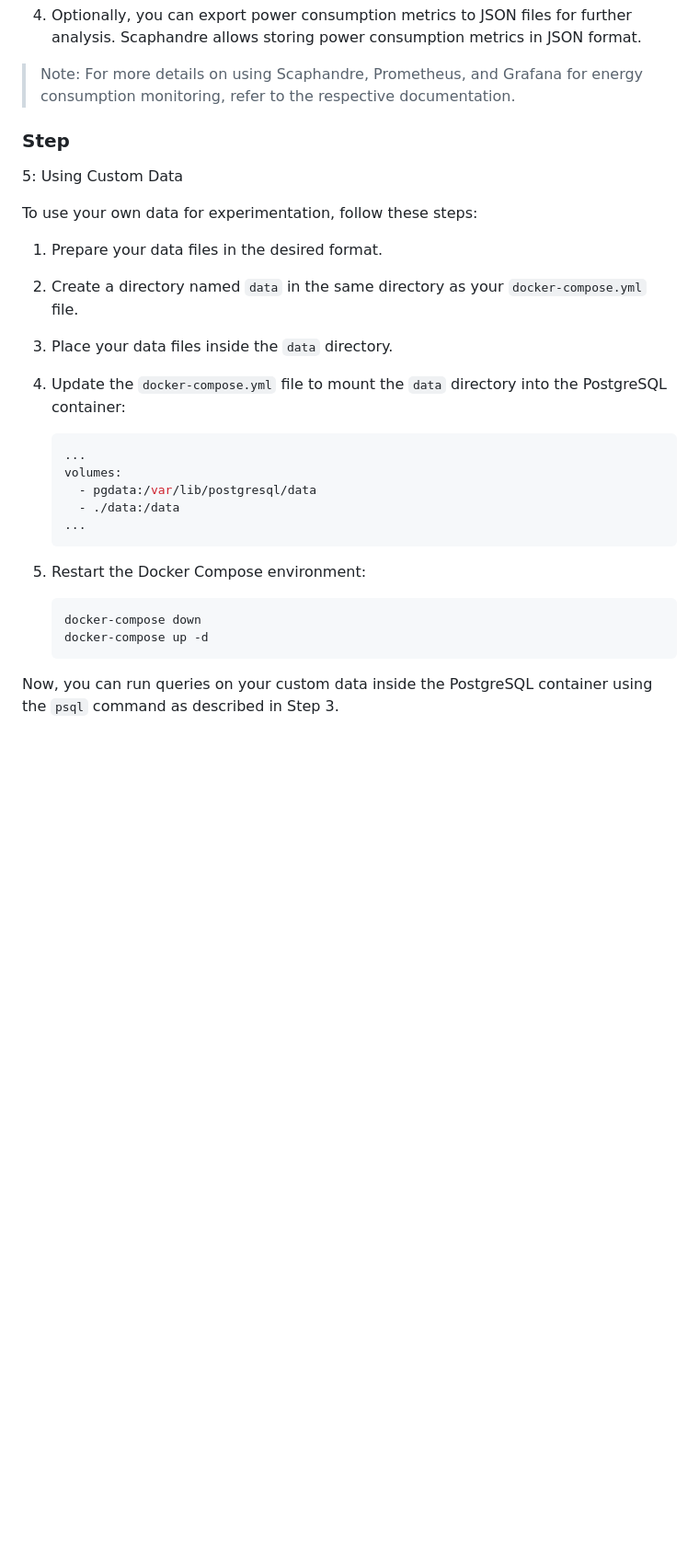
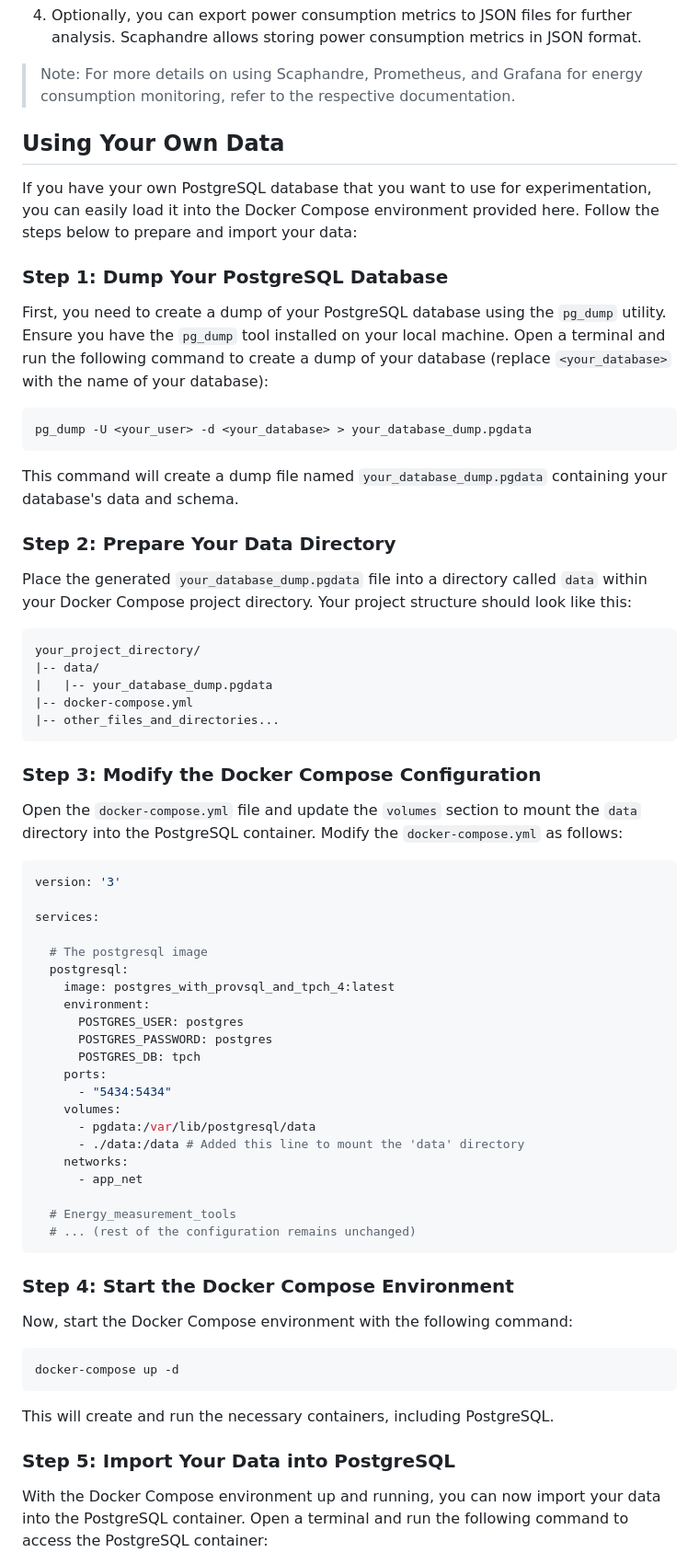
Before and after one commit to BelkisDjeffal/rbed, a Markdown page: README.md, the part around one of its changes. Shown at 92% size. Rendered like a GitHub page; blank space fills up the shorter version.

````diff
--- a/README.md
+++ b/README.md
@@ -81,33 +81,73 @@ Follow these steps to set up energy consumption measurement:
 
 > Note: For more details on using Scaphandre, Prometheus, and Grafana for energy consumption monitoring, refer to the respective documentation.
 
-### Step
 
-5: Using Custom Data
 
-To use your own data for experimentation, follow these steps:
+## Using Your Own Data
 
-1. Prepare your data files in the desired format.
+If you have your own PostgreSQL database that you want to use for experimentation, you can easily load it into the Docker Compose environment provided here. Follow the steps below to prepare and import your data:
 
-2. Create a directory named `data` in the same directory as your `docker-compose.yml` file.
+### Step 1: Dump Your PostgreSQL Database
 
-3. Place your data files inside the `data` directory.
+First, you need to create a dump of your PostgreSQL database using the `pg_dump` utility. Ensure you have the `pg_dump` tool installed on your local machine. Open a terminal and run the following command to create a dump of your database (replace `<your_database>` with the name of your database):
 
-4. Update the `docker-compose.yml` file to mount the `data` directory into the PostgreSQL container:
+```bash
+pg_dump -U <your_user> -d <your_database> > your_database_dump.pgdata
+```
 
-   ```yaml
-   ...
-   volumes:
-     - pgdata:/var/lib/postgresql/data
-     - ./data:/data
-   ...
-   ```
+This command will create a dump file named `your_database_dump.pgdata` containing your database's data and schema.
 
-5. Restart the Docker Compose environment:
+### Step 2: Prepare Your Data Directory
 
-   ```bash
-   docker-compose down
-   docker-compose up -d
-   ```
+Place the generated `your_database_dump.pgdata` file into a directory called `data` within your Docker Compose project directory. Your project structure should look like this:
 
-Now, you can run queries on your custom data inside the PostgreSQL container using the `psql` command as described in Step 3.
+```
+your_project_directory/
+|-- data/
+|   |-- your_database_dump.pgdata
+|-- docker-compose.yml
+|-- other_files_and_directories...
+```
+
+### Step 3: Modify the Docker Compose Configuration
+
+Open the `docker-compose.yml` file and update the `volumes` section to mount the `data` directory into the PostgreSQL container. Modify the `docker-compose.yml` as follows:
+
+```yaml
+version: '3'
+
+services:
+
+  # The postgresql image
+  postgresql:
+    image: postgres_with_provsql_and_tpch_4:latest
+    environment:
+      POSTGRES_USER: postgres
+      POSTGRES_PASSWORD: postgres
+      POSTGRES_DB: tpch
+    ports:
+      - "5434:5434"
+    volumes:
+      - pgdata:/var/lib/postgresql/data
+      - ./data:/data # Added this line to mount the 'data' directory
+    networks:
+      - app_net
+
+  # Energy_measurement_tools
+  # ... (rest of the configuration remains unchanged)
+```
+
+### Step 4: Start the Docker Compose Environment
+
+Now, start the Docker Compose environment with the following command:
+
+```bash
+docker-compose up -d
+```
+
+This will create and run the necessary containers, including PostgreSQL.
+
+### Step 5: Import Your Data into PostgreSQL
+
+With the Docker Compose environment up and running, you can now import your data into the PostgreSQL container. Open a terminal and run the following command to access the PostgreSQL container:
+
````
Also changed, not shown: other parts of README.md (+29 -0 lines).
